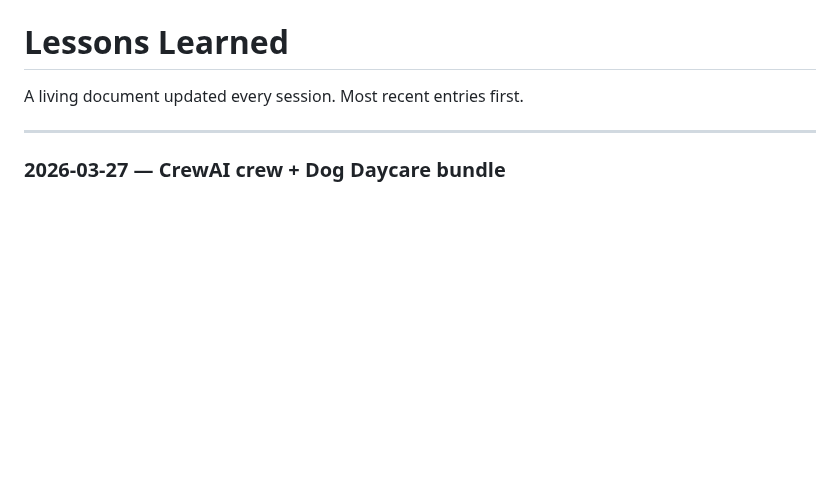
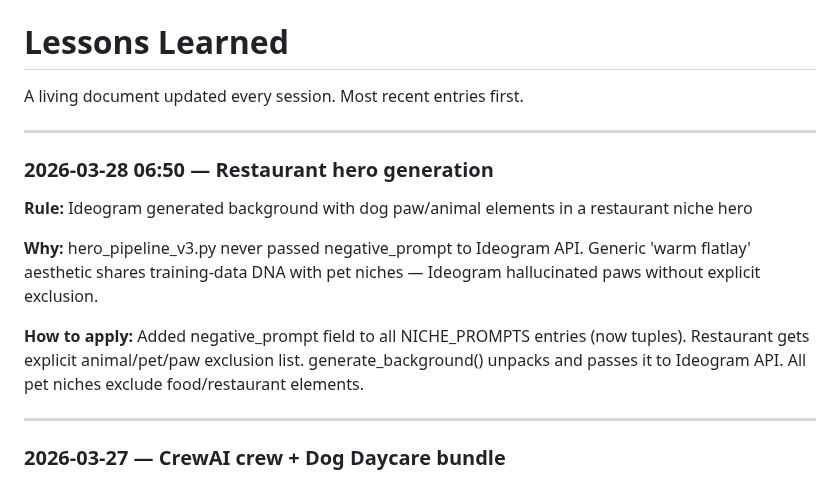
Before and after one commit to ChurnShield/Etsypurpleocaz-, a Markdown page: LESSONS.md, the part around the change. Drawn GitHub-style; blank space fills up the shorter version.

Commit message:
chore: lesson logged — Ideogram negative_prompt required to prevent cross-niche contamination
Co-Authored-By: Claude Sonnet 4.6 <noreply@anthropic.com>

```diff
--- a/LESSONS.md
+++ b/LESSONS.md
@@ -1,6 +1,16 @@
 # Lessons Learned
 
 A living document updated every session. Most recent entries first.
+
+---
+
+### 2026-03-28 06:50 — Restaurant hero generation
+
+**Rule:** Ideogram generated background with dog paw/animal elements in a restaurant niche hero
+
+**Why:** hero_pipeline_v3.py never passed negative_prompt to Ideogram API. Generic 'warm flatlay' aesthetic shares training-data DNA with pet niches — Ideogram hallucinated paws without explicit exclusion.
+
+**How to apply:** Added negative_prompt field to all NICHE_PROMPTS entries (now tuples). Restaurant gets explicit animal/pet/paw exclusion list. generate_background() unpacks and passes it to Ideogram API. All pet niches exclude food/restaurant elements.
 
 ---
 
```
